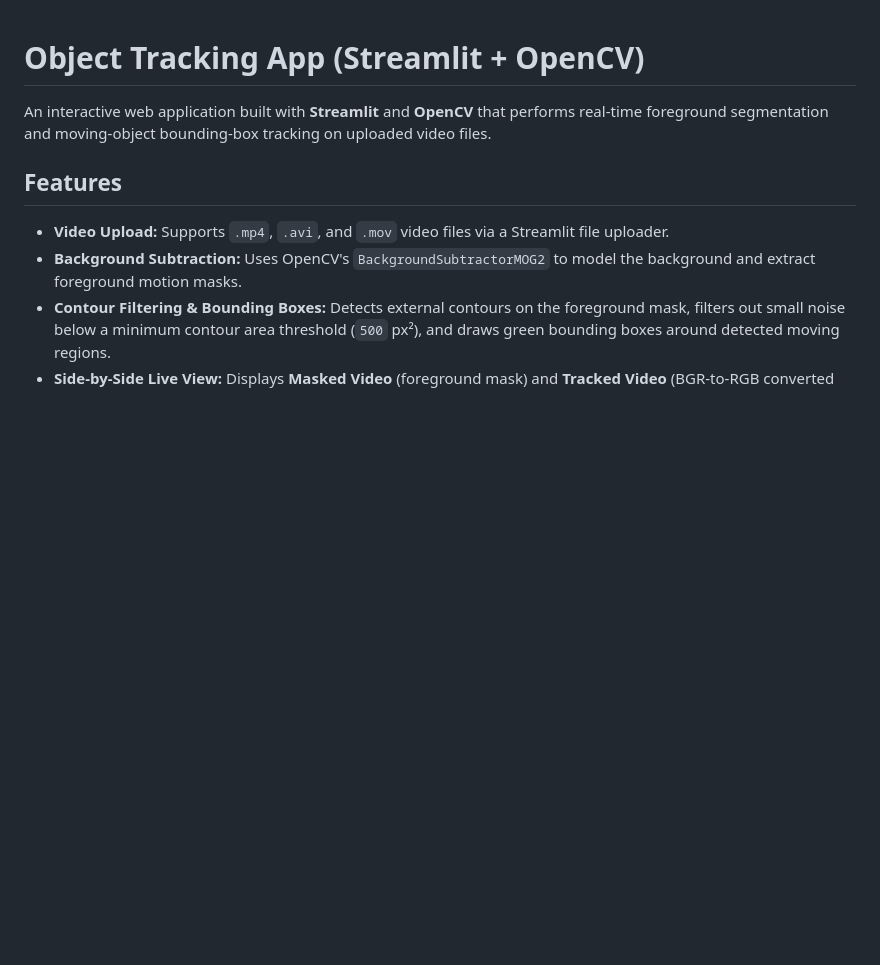
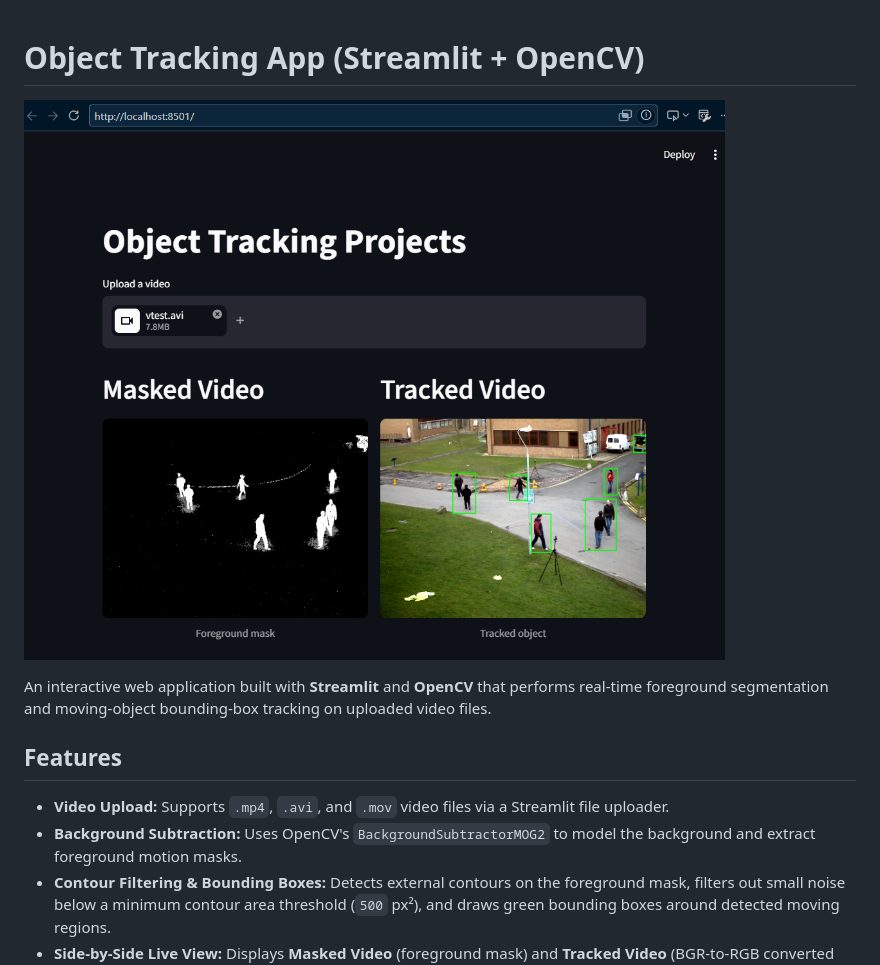
Before and after one commit to judyibraheem/object-tracking-project, a Markdown page: README.md, the part around the change. GitHub-like rendering; pictures changed too: image.png (added); blank space fills up the shorter version.

Commit message:
Demo picture in readme, removed a gitignore file, added demo picture to project folder.

```diff
--- a/README.md
+++ b/README.md
@@ -1,4 +1,6 @@
 # Object Tracking App (Streamlit + OpenCV)
+
+![alt text](image.png)
 
 An interactive web application built with **Streamlit** and **OpenCV** that performs real-time foreground segmentation and moving-object bounding-box tracking on uploaded video files.
 
```
Also changed, not shown: 1 other file.
